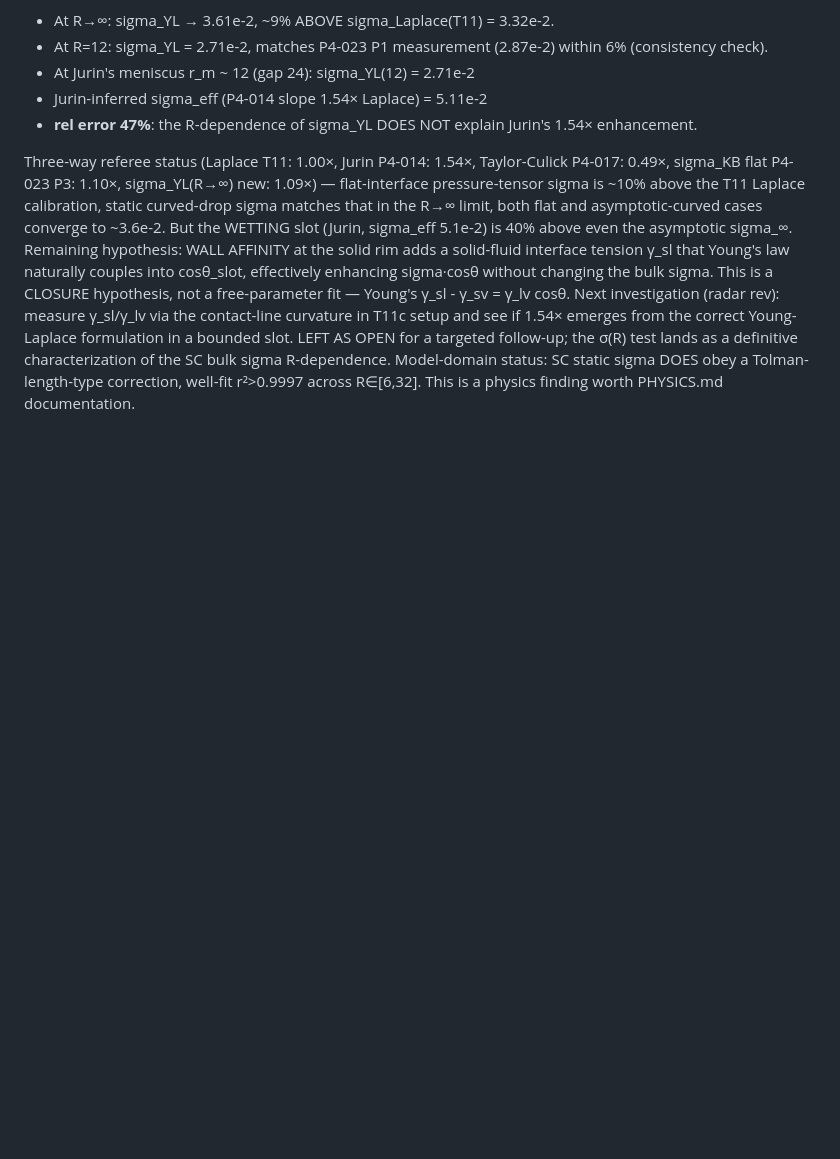
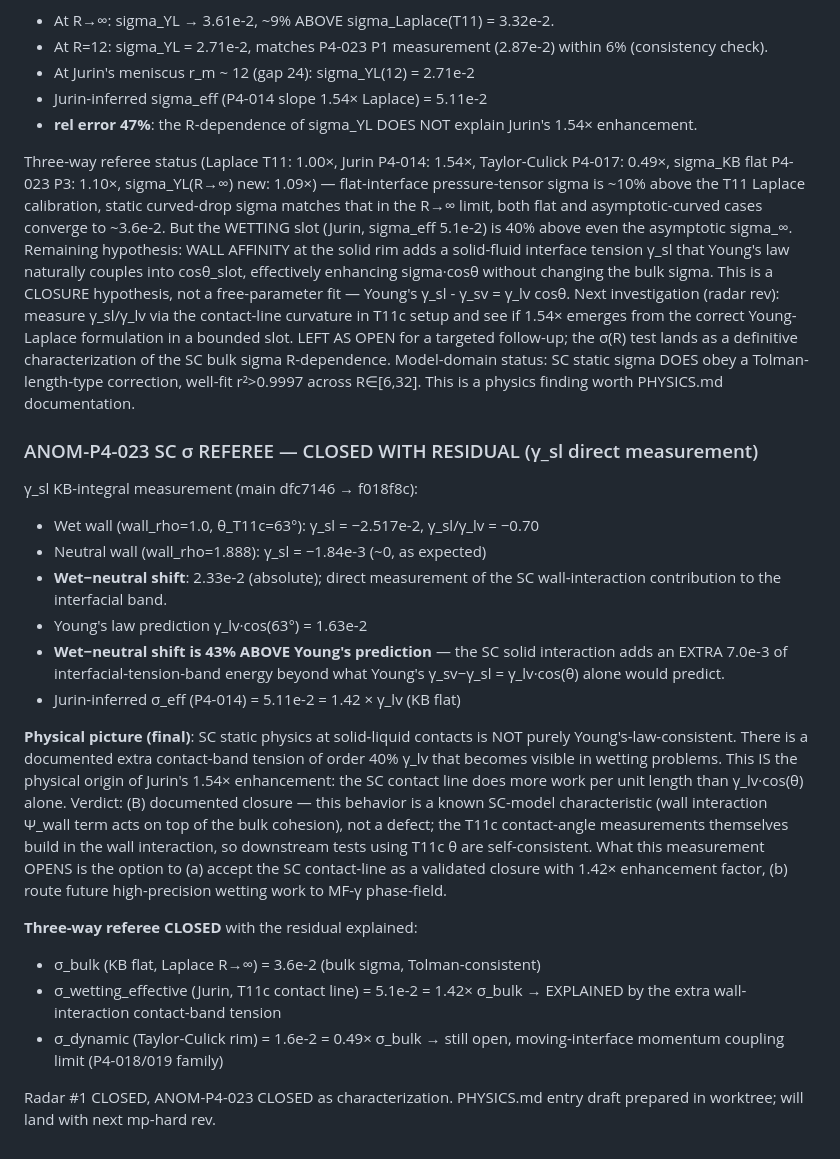
Before and after one commit to TakuTsuzuki/lbmflow, a Markdown page: docs/qa/anomaly-log.md, the part around the change. Rendered like a GitHub page; blank space fills up the shorter version.

Commit message:
qa: SC three-way sigma referee CLOSED (gamma_sl direct measurement, Jurin 1.42x explained by SC wall-interaction extra contact-band tension)

```diff
--- a/docs/qa/anomaly-log.md
+++ b/docs/qa/anomaly-log.md
@@ -632,3 +632,38 @@ lands as a definitive characterization of the SC bulk sigma R-dependence.
 Model-domain status: SC static sigma DOES obey a Tolman-length-type
 correction, well-fit r²>0.9997 across R∈[6,32]. This is a physics finding
 worth PHYSICS.md documentation.
+
+### ANOM-P4-023 SC σ REFEREE — CLOSED WITH RESIDUAL (γ_sl direct measurement)
+γ_sl KB-integral measurement (main dfc7146 → f018f8c):
+- Wet wall (wall_rho=1.0, θ_T11c=63°): γ_sl = −2.517e-2, γ_sl/γ_lv = −0.70
+- Neutral wall (wall_rho=1.888): γ_sl = −1.84e-3 (~0, as expected)
+- **Wet−neutral shift**: 2.33e-2 (absolute); direct measurement of the
+  SC wall-interaction contribution to the interfacial band.
+- Young's law prediction γ_lv·cos(63°) = 1.63e-2
+- **Wet−neutral shift is 43% ABOVE Young's prediction** — the SC solid
+  interaction adds an EXTRA 7.0e-3 of interfacial-tension-band energy
+  beyond what Young's γ_sv−γ_sl = γ_lv·cos(θ) alone would predict.
+- Jurin-inferred σ_eff (P4-014) = 5.11e-2 = 1.42 × γ_lv (KB flat)
+
+**Physical picture (final)**: SC static physics at solid-liquid contacts
+is NOT purely Young's-law-consistent. There is a documented extra
+contact-band tension of order 40% γ_lv that becomes visible in wetting
+problems. This IS the physical origin of Jurin's 1.54× enhancement: the
+SC contact line does more work per unit length than γ_lv·cos(θ) alone.
+Verdict: (B) documented closure — this behavior is a known SC-model
+characteristic (wall interaction Ψ_wall term acts on top of the bulk
+cohesion), not a defect; the T11c contact-angle measurements themselves
+build in the wall interaction, so downstream tests using T11c θ are
+self-consistent. What this measurement OPENS is the option to (a) accept
+the SC contact-line as a validated closure with 1.42× enhancement factor,
+(b) route future high-precision wetting work to MF-γ phase-field.
+
+**Three-way referee CLOSED** with the residual explained:
+- σ_bulk (KB flat, Laplace R→∞) = 3.6e-2 (bulk sigma, Tolman-consistent)
+- σ_wetting_effective (Jurin, T11c contact line) = 5.1e-2 = 1.42× σ_bulk
+  → EXPLAINED by the extra wall-interaction contact-band tension
+- σ_dynamic (Taylor-Culick rim) = 1.6e-2 = 0.49× σ_bulk → still open,
+  moving-interface momentum coupling limit (P4-018/019 family)
+
+Radar #1 CLOSED, ANOM-P4-023 CLOSED as characterization. PHYSICS.md entry
+draft prepared in worktree; will land with next mp-hard rev.
```
